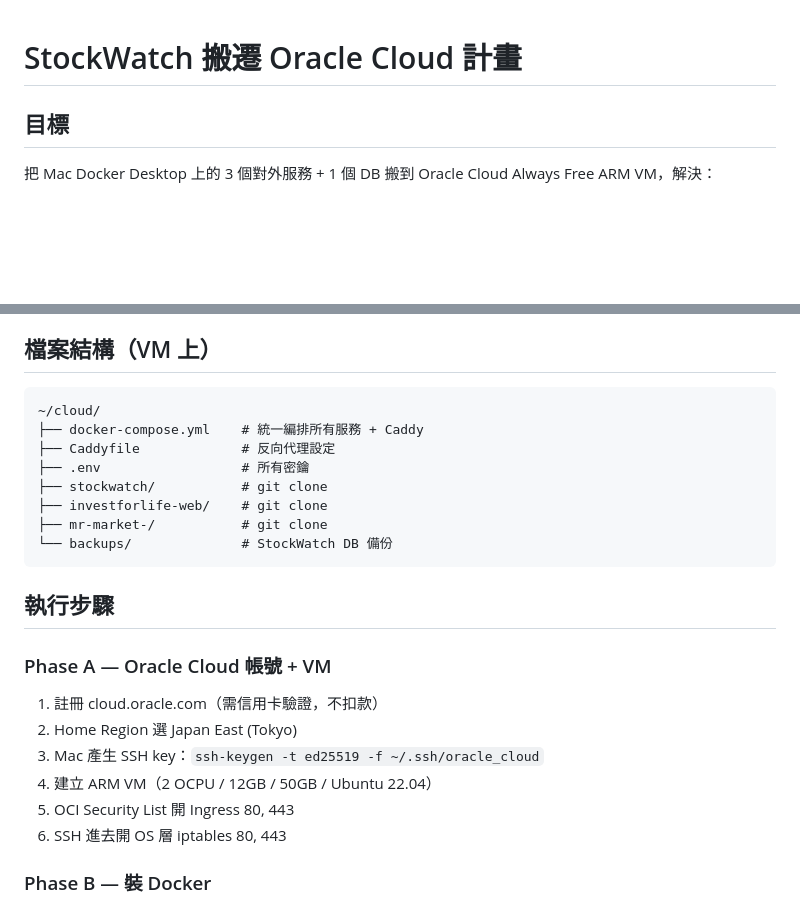
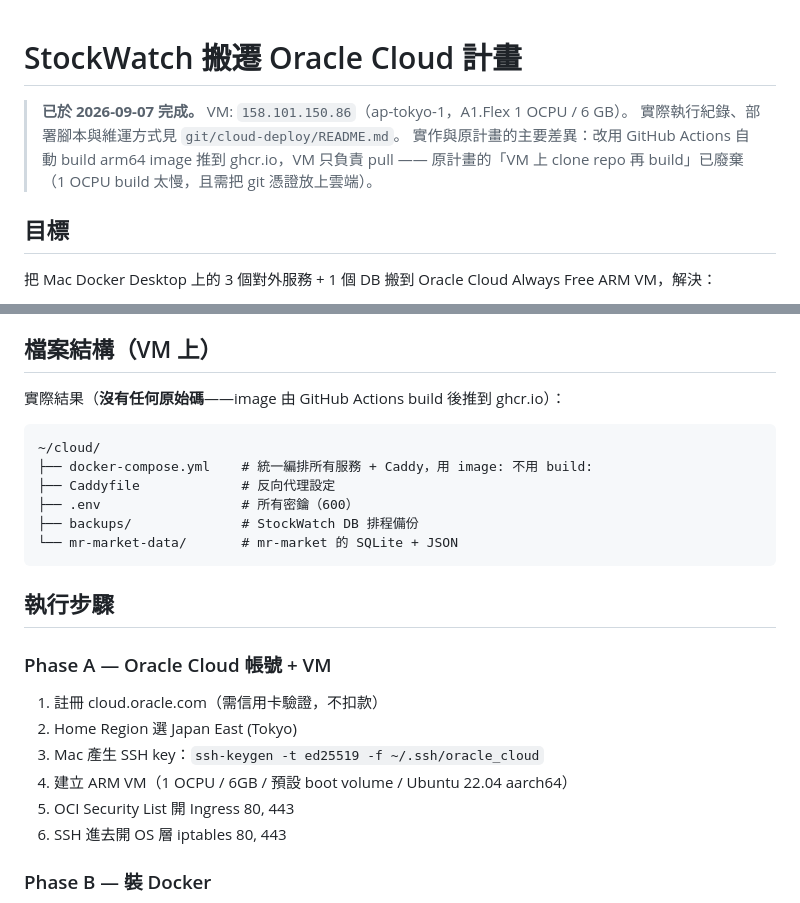
Before and after one commit to kevin319/StockWatch, a Markdown page: move-to-oracle-cloud-plan.md, 2 parts joined by grey strips. Drawn GitHub-style; blank space fills up the shorter version.

Commit message:
docs: 標記搬遷完成，修正與實作不符之處
搬遷 2026-09-07 完成，VM 158.101.150.86。維運方式改以 cloud-deploy/README.md
為準，這份保留為歷史規劃紀錄。

修正兩處會自相矛盾的地方：Phase A 還寫著 2 OCPU / 12GB（規格章節已改為 1/6），
以及檔案結構還列著三個 git clone —— 實際上 VM 上沒有任何原始碼，image 由
GitHub Actions 在 arm64 runner build 後推到 ghcr.io，VM 只負責 pull。

Co-Authored-By: Claude Opus 5 (1M context) <noreply@anthropic.com>
Claude-Session: https://claude.ai/code/session_01BkDe5KyevNjVvjXNyDBint

````diff
--- a/move-to-oracle-cloud-plan.md
+++ b/move-to-oracle-cloud-plan.md
@@ -1,4 +1,10 @@
 # StockWatch 搬遷 Oracle Cloud 計畫
+
+> **已於 2026-09-07 完成。** VM: `158.101.150.86`（ap-tokyo-1，A1.Flex 1 OCPU / 6 GB）。
+> 實際執行紀錄、部署腳本與維運方式見 `git/cloud-deploy/README.md`。
+> 實作與原計畫的主要差異：改用 GitHub Actions 自動 build arm64 image 推到
+> ghcr.io，VM 只負責 pull —— 原計畫的「VM 上 clone repo 再 build」已廢棄
+> （1 OCPU build 太慢，且需把 git 憑證放上雲端）。
 
 ## 目標
 
@@ -73,15 +79,15 @@ Internet (HTTPS :443)
 
 ## 檔案結構（VM 上）
 
+實際結果（**沒有任何原始碼**——image 由 GitHub Actions build 後推到 ghcr.io）：
+
 ```
 ~/cloud/
-├── docker-compose.yml    # 統一編排所有服務 + Caddy
+├── docker-compose.yml    # 統一編排所有服務 + Caddy，用 image: 不用 build:
 ├── Caddyfile             # 反向代理設定
-├── .env                  # 所有密鑰
-├── stockwatch/           # git clone
-├── investforlife-web/    # git clone
-├── mr-market-/           # git clone
-└── backups/              # StockWatch DB 備份
+├── .env                  # 所有密鑰（600）
+├── backups/              # StockWatch DB 排程備份
+└── mr-market-data/       # mr-market 的 SQLite + JSON
 ```
 
 ## 執行步驟
@@ -91,7 +97,7 @@ Internet (HTTPS :443)
 1. 註冊 cloud.oracle.com（需信用卡驗證，不扣款）
 2. Home Region 選 Japan East (Tokyo)
 3. Mac 產生 SSH key：`ssh-keygen -t ed25519 -f ~/.ssh/oracle_cloud`
-4. 建立 ARM VM（2 OCPU / 12GB / 50GB / Ubuntu 22.04）
+4. 建立 ARM VM（1 OCPU / 6GB / 預設 boot volume / Ubuntu 22.04 aarch64）
 5. OCI Security List 開 Ingress 80, 443
 6. SSH 進去開 OS 層 iptables 80, 443
 
````
